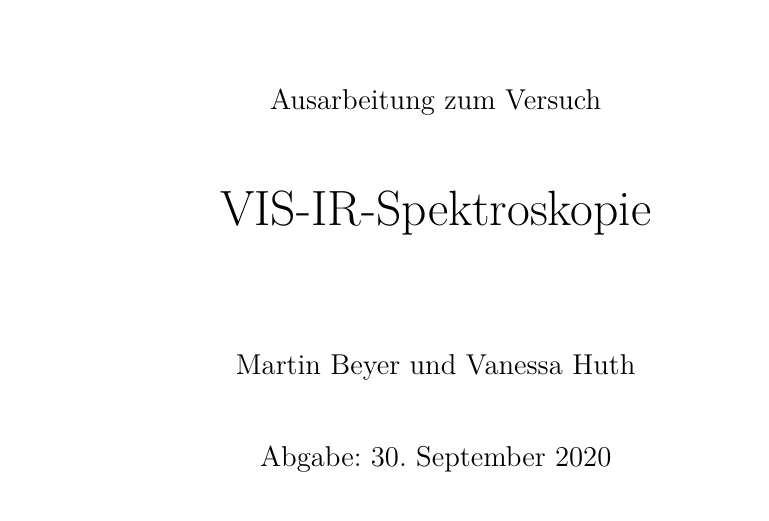
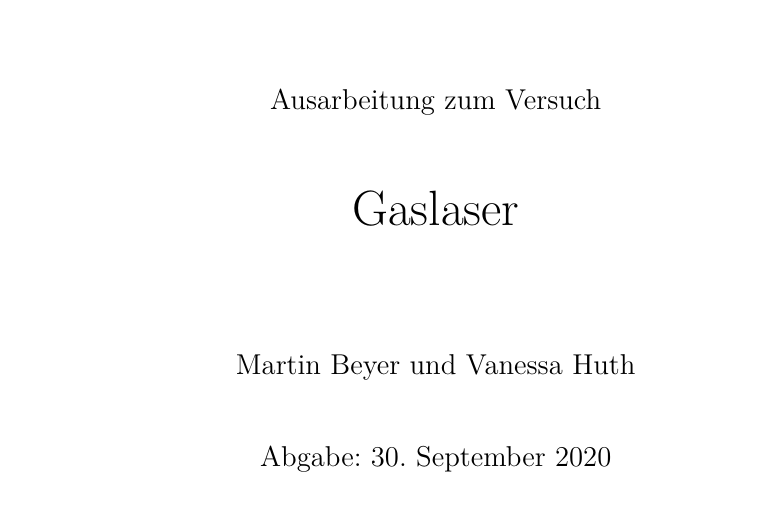
Before and after one commit to Tatze99/F-Praktikum, a LaTeX document (06-Gaslaser/main.tex): part of page 1 of 9, cut so that both start at the same text. Compiled offline with pdfLaTeX.

Commit message:
Update main.tex
Gaslaser: Titel Korrektur

```diff
--- a/06-Gaslaser/main.tex
+++ b/06-Gaslaser/main.tex
@@ -14,7 +14,7 @@
   \Large
   Ausarbeitung zum Versuch\\[2em]
   \Huge
-  VIS-IR-Spektroskopie\\
+  Gaslaser\\
   \vspace{2cm}
   \Large
   Martin Beyer und Vanessa Huth\\[2em]
```
